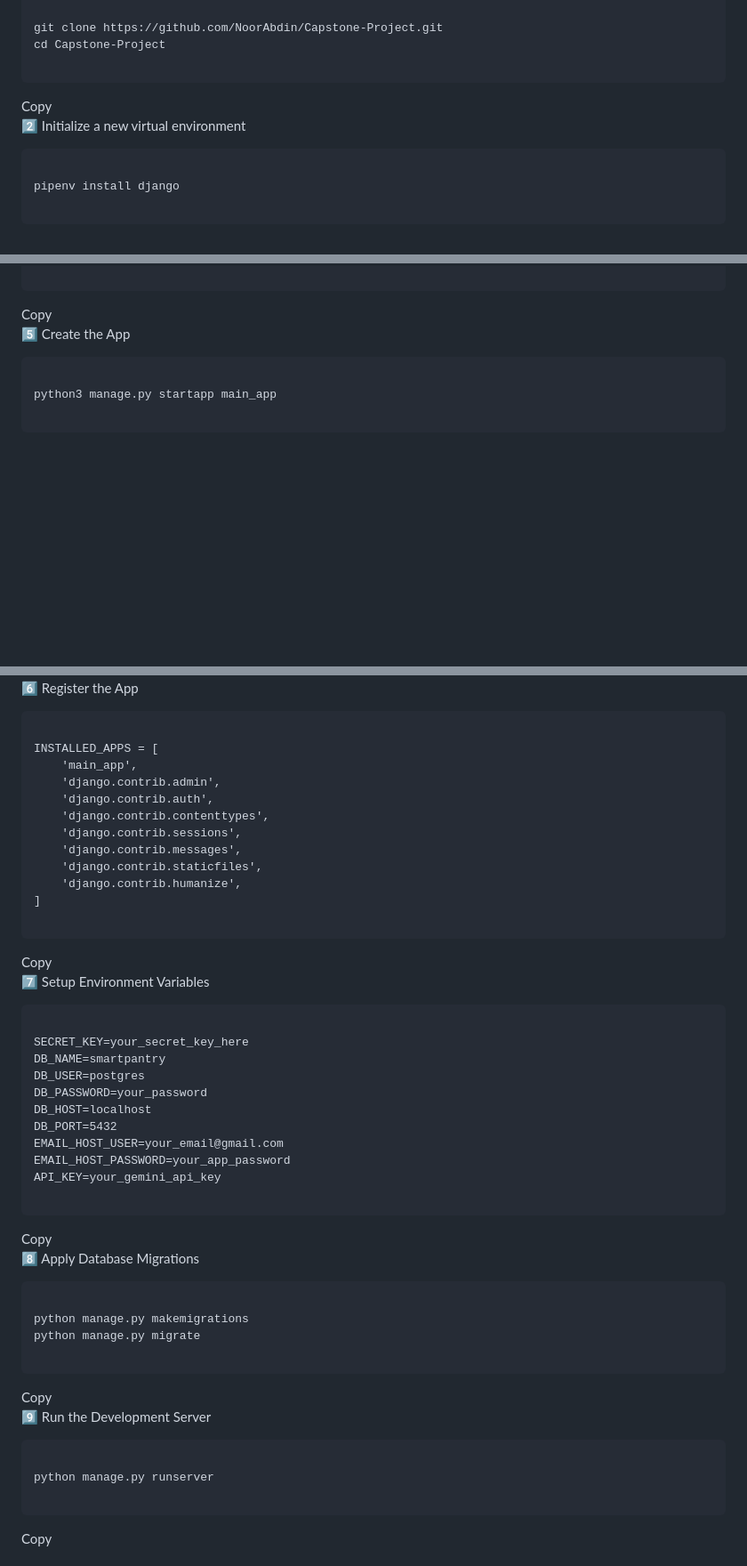
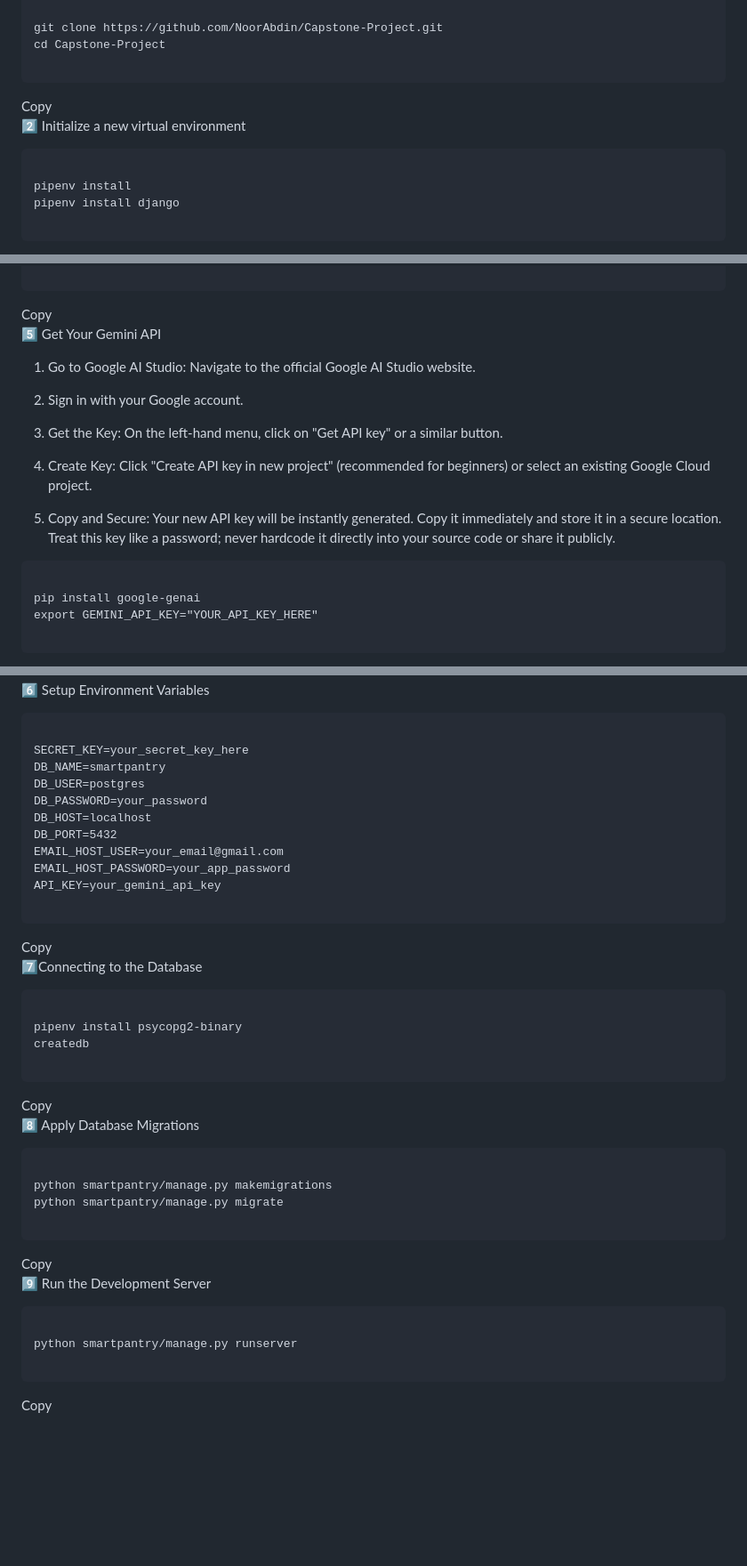
Before and after one commit to NoorAbdin/Capstone-Project, a Markdown page: README.md, 3 parts joined by grey strips. Shown at 89% size. Drawn GitHub-style; blank space fills up the shorter version.

```diff
--- a/README.md
+++ b/README.md
@@ -64,6 +64,7 @@ cd Capstone-Project
 <div style="position: relative;">
 <pre>
 <code>
+pipenv install
 pipenv install django
 </code>
 </pre>
@@ -92,10 +93,20 @@ exit
 <button onclick="navigator.clipboard.writeText('django-admin startproject smartpantry .\ncode .\nexit')">Copy</button>
 </div>
 
-5️⃣ Create the App
+5️⃣ Get Your Gemini API
+1. Go to Google AI Studio: Navigate to the official Google AI Studio website.
+
+2. Sign in with your Google account.
+
+3. Get the Key: On the left-hand menu, click on "Get API key" or a similar button.
+
+4. Create Key: Click "Create API key in new project" (recommended for beginners) or select an existing Google Cloud project.
+
+5. Copy and Secure: Your new API key will be instantly generated. Copy it immediately and store it in a secure location. Treat this key like a password; never hardcode it directly into your source code or share it publicly.
 <div style="position: relative;">
 <pre>
 <code>
-python3 manage.py startapp main_app
+pip install google-genai
+export GEMINI_API_KEY="YOUR_API_KEY_HERE"
 </code>
 </pre>
@@ -103,34 +114,7 @@ python3 manage.py startapp main_app
 </div>
 
-6️⃣ Register the App
-<div style="position: relative;">
-<pre>
-<code>
-INSTALLED_APPS = [
-    'main_app',
-    'django.contrib.admin',
-    'django.contrib.auth',
-    'django.contrib.contenttypes',
-    'django.contrib.sessions',
-    'django.contrib.messages',
-    'django.contrib.staticfiles',
-    'django.contrib.humanize',
-]
-</code>
-</pre>
-<button onclick="navigator.clipboard.writeText(`INSTALLED_APPS = [
-'main_app',
-'django.contrib.admin',
-'django.contrib.auth',
-'django.contrib.contenttypes',
-'django.contrib.sessions',
-'django.contrib.messages',
-'django.contrib.staticfiles',
-'django.contrib.humanize',
-]`)">Copy</button>
-</div>
 
-7️⃣ Setup Environment Variables
+6️⃣  Setup Environment Variables
 <div style="position: relative;">
 <pre>
 <code>
@@ -148,12 +132,24 @@ API_KEY=your_gemini_api_key
 <button onclick="navigator.clipboard.writeText(`SECRET_KEY=your_secret_key_here\nDB_NAME=smartpantry\nDB_USER=postgres\nDB_PASSWORD=your_password\nDB_HOST=localhost\nDB_PORT=5432\nEMAIL_HOST_USER=your_email@gmail.com\nEMAIL_HOST_PASSWORD=your_app_password\nAPI_KEY=your_gemini_api_key`)">Copy</button>
 </div>
 
+7️⃣Connecting to the Database
+<div style="position: relative;">
+<pre>
+<code>
+pipenv install psycopg2-binary
+createdb <databasename>
+</code>
+</pre>
+<button onclick="navigator.clipboard.writeText('pipenv install psycopg2-binary .\ncreatedb <databasename>')">Copy</button>
+</div>
+
+
 8️⃣ Apply Database Migrations
 <div style="position: relative;">
 <pre>
 <code>
-python manage.py makemigrations
-python manage.py migrate
+python smartpantry/manage.py makemigrations
+python smartpantry/manage.py migrate
 </code>
 </pre>
 <button onclick="navigator.clipboard.writeText('python manage.py makemigrations\npython manage.py migrate')">Copy</button>
@@ -163,7 +159,7 @@ python manage.py migrate
 <div style="position: relative;">
 <pre>
 <code>
-python manage.py runserver
+python smartpantry/manage.py runserver
 </code>
 </pre>
 <button onclick="navigator.clipboard.writeText('python manage.py runserver')">Copy</button>
```
Also changed, not shown: other parts of README.md (+1 -1 lines).
